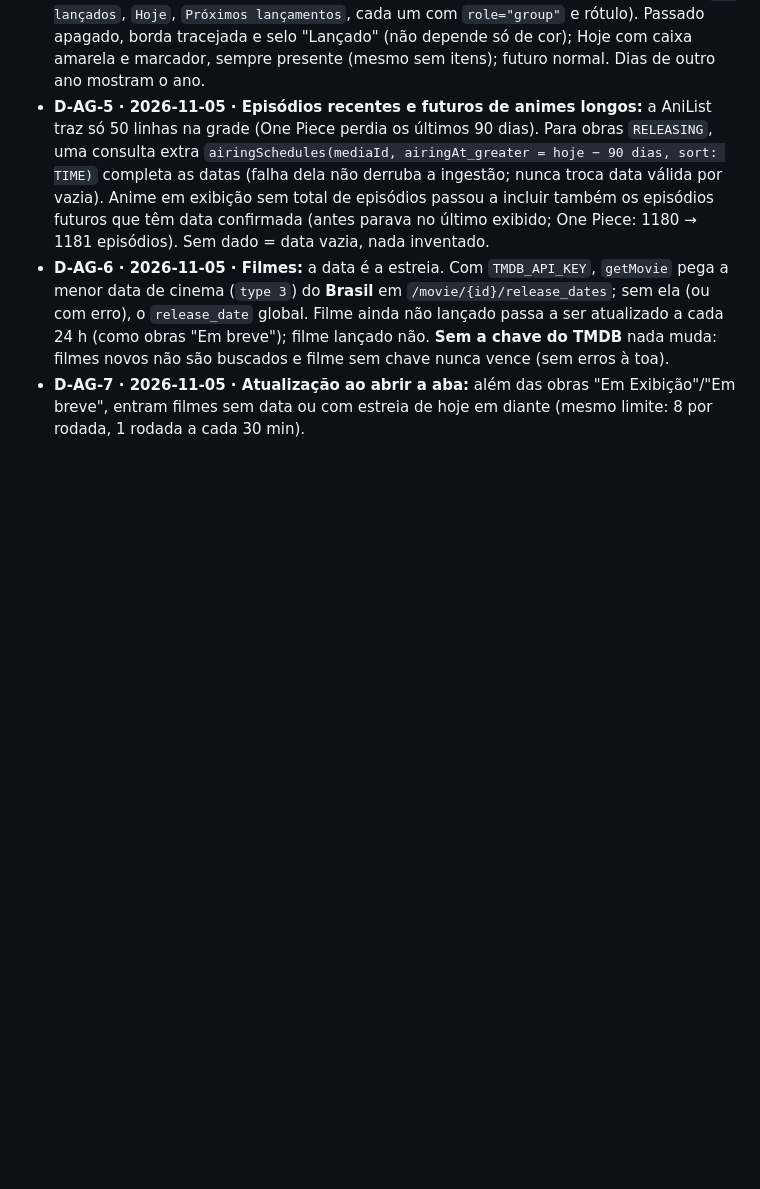
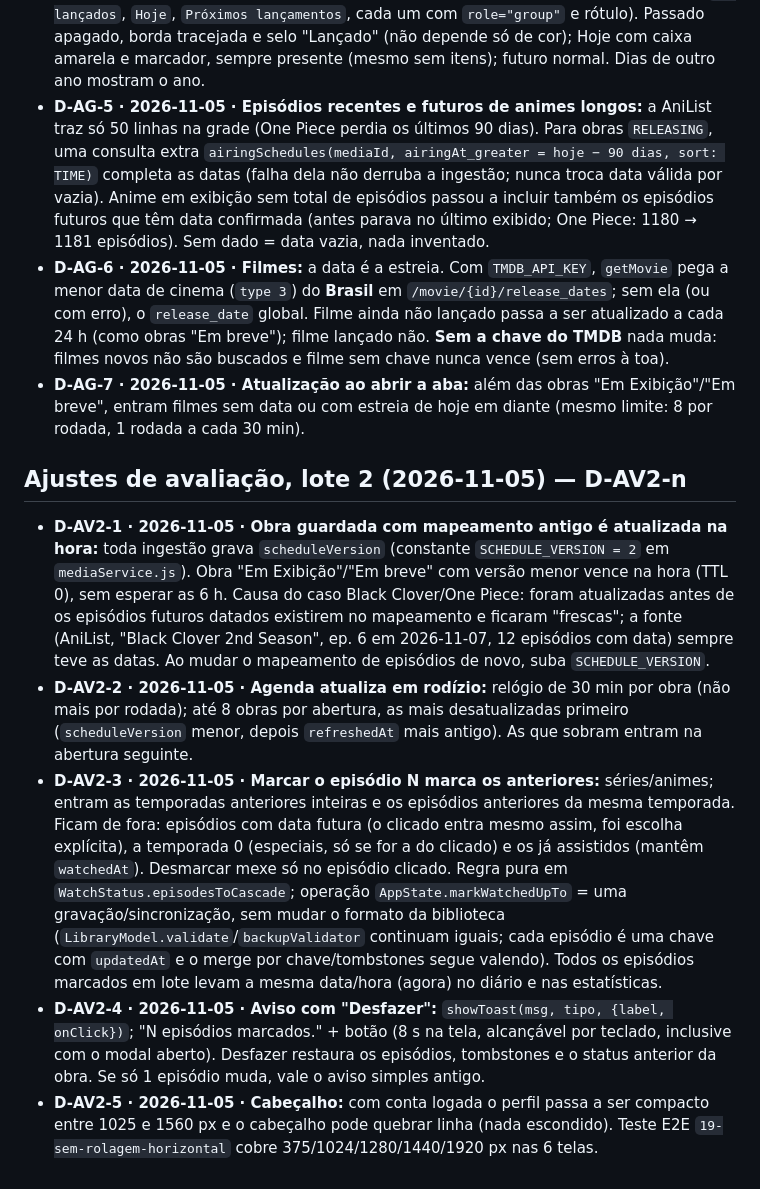
Before and after one commit to GabrixZero/Anime-Tracker, a Markdown page: Documentacao/02-decisoes.md, the part around the change. Rendered like a GitHub page; blank space fills up the shorter version.

Commit message:
docs: diário e decisões D-AV2-1..5 dos ajustes de avaliação 2
Co-Authored-By: Claude Sonnet 5.5 <noreply@anthropic.com>

```diff
--- a/Documentacao/02-decisoes.md
+++ b/Documentacao/02-decisoes.md
@@ -262,3 +262,11 @@ Todas as pendências P-01 a P-09 foram resolvidas em 2026-10-26 (D-11 a D-21). N
 - **D-AG-5 · 2026-11-05 · Episódios recentes e futuros de animes longos:** a AniList traz só 50 linhas na grade (One Piece perdia os últimos 90 dias). Para obras `RELEASING`, uma consulta extra `airingSchedules(mediaId, airingAt_greater = hoje − 90 dias, sort: TIME)` completa as datas (falha dela não derruba a ingestão; nunca troca data válida por vazia). Anime em exibição sem total de episódios passou a incluir também os episódios futuros que têm data confirmada (antes parava no último exibido; One Piece: 1180 → 1181 episódios). Sem dado = data vazia, nada inventado.
 - **D-AG-6 · 2026-11-05 · Filmes:** a data é a estreia. Com `TMDB_API_KEY`, `getMovie` pega a menor data de cinema (`type 3`) do **Brasil** em `/movie/{id}/release_dates`; sem ela (ou com erro), o `release_date` global. Filme ainda não lançado passa a ser atualizado a cada 24 h (como obras "Em breve"); filme lançado não. **Sem a chave do TMDB** nada muda: filmes novos não são buscados e filme sem chave nunca vence (sem erros à toa).
 - **D-AG-7 · 2026-11-05 · Atualização ao abrir a aba:** além das obras "Em Exibição"/"Em breve", entram filmes sem data ou com estreia de hoje em diante (mesmo limite: 8 por rodada, 1 rodada a cada 30 min).
+
+## Ajustes de avaliação, lote 2 (2026-11-05) — D-AV2-n
+
+- **D-AV2-1 · 2026-11-05 · Obra guardada com mapeamento antigo é atualizada na hora:** toda ingestão grava `scheduleVersion` (constante `SCHEDULE_VERSION = 2` em `mediaService.js`). Obra "Em Exibição"/"Em breve" com versão menor vence na hora (TTL 0), sem esperar as 6 h. Causa do caso Black Clover/One Piece: foram atualizadas antes de os episódios futuros datados existirem no mapeamento e ficaram "frescas"; a fonte (AniList, "Black Clover 2nd Season", ep. 6 em 2026-11-07, 12 episódios com data) sempre teve as datas. Ao mudar o mapeamento de episódios de novo, suba `SCHEDULE_VERSION`.
+- **D-AV2-2 · 2026-11-05 · Agenda atualiza em rodízio:** relógio de 30 min por obra (não mais por rodada); até 8 obras por abertura, as mais desatualizadas primeiro (`scheduleVersion` menor, depois `refreshedAt` mais antigo). As que sobram entram na abertura seguinte.
+- **D-AV2-3 · 2026-11-05 · Marcar o episódio N marca os anteriores:** séries/animes; entram as temporadas anteriores inteiras e os episódios anteriores da mesma temporada. Ficam de fora: episódios com data futura (o clicado entra mesmo assim, foi escolha explícita), a temporada 0 (especiais, só se for a do clicado) e os já assistidos (mantêm `watchedAt`). Desmarcar mexe só no episódio clicado. Regra pura em `WatchStatus.episodesToCascade`; operação `AppState.markWatchedUpTo` = uma gravação/sincronização, sem mudar o formato da biblioteca (`LibraryModel.validate`/`backupValidator` continuam iguais; cada episódio é uma chave com `updatedAt` e o merge por chave/tombstones segue valendo). Todos os episódios marcados em lote levam a mesma data/hora (agora) no diário e nas estatísticas.
+- **D-AV2-4 · 2026-11-05 · Aviso com "Desfazer":** `showToast(msg, tipo, {label, onClick})`; "N episódios marcados." + botão (8 s na tela, alcançável por teclado, inclusive com o modal aberto). Desfazer restaura os episódios, tombstones e o status anterior da obra. Se só 1 episódio muda, vale o aviso simples antigo.
+- **D-AV2-5 · 2026-11-05 · Cabeçalho:** com conta logada o perfil passa a ser compacto entre 1025 e 1560 px e o cabeçalho pode quebrar linha (nada escondido). Teste E2E `19-sem-rolagem-horizontal` cobre 375/1024/1280/1440/1920 px nas 6 telas.
```
Also changed, not shown: Documentacao/diario/2026-11-05-ajustes-2.md (added, +9 -0 lines).
